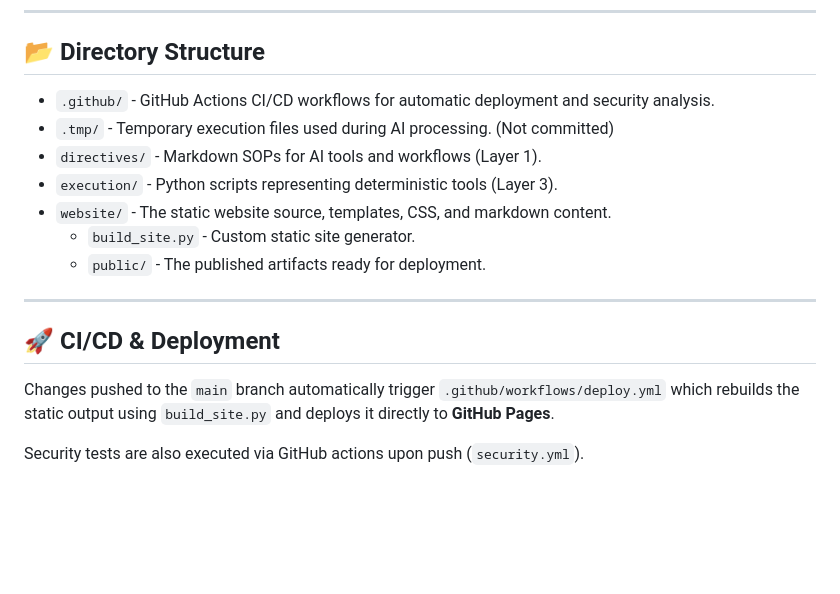
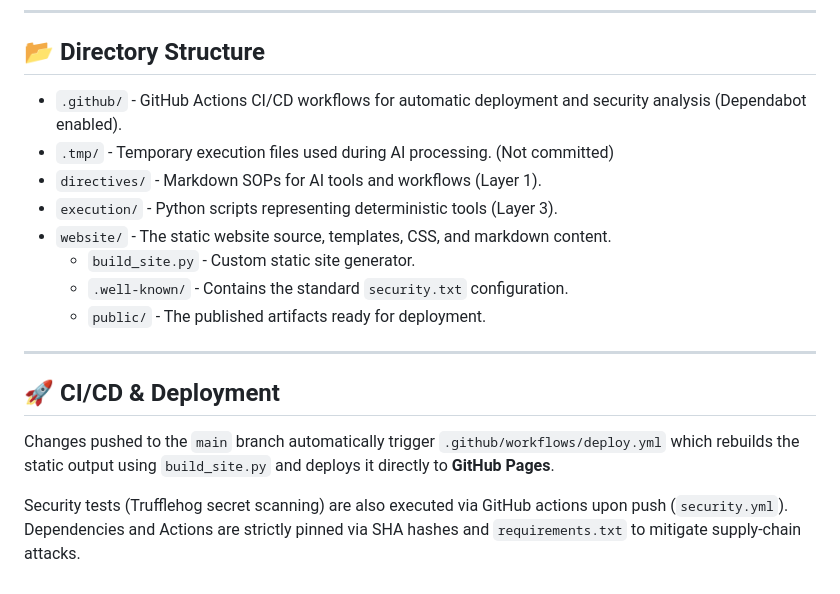
Before and after one commit to Haribu/PersonalWebsite, a Markdown page: README.md, the part around the change. Rendered like a GitHub page; blank space fills up the shorter version.

Commit message:
docs: Add a dedicated README for the website subdirectory and update the root README with details on Dependabot, Trufflehog scanning, and the `.well-known` directory.

```diff
--- a/README.md
+++ b/README.md
@@ -57,12 +57,13 @@ For full instructions on updating content or maintaining the website, see the [W
 
 ## 📂 Directory Structure
 
-* `.github/` - GitHub Actions CI/CD workflows for automatic deployment and security analysis.
+* `.github/` - GitHub Actions CI/CD workflows for automatic deployment and security analysis (Dependabot enabled).
 * `.tmp/` - Temporary execution files used during AI processing. (Not committed)
 * `directives/` - Markdown SOPs for AI tools and workflows (Layer 1).
 * `execution/` - Python scripts representing deterministic tools (Layer 3).
 * `website/` - The static website source, templates, CSS, and markdown content.
   * `build_site.py` - Custom static site generator.
+  * `.well-known/` - Contains the standard `security.txt` configuration.
   * `public/` - The published artifacts ready for deployment.
 
 ---
@@ -71,4 +72,4 @@ For full instructions on updating content or maintaining the website, see the [W
 
 Changes pushed to the `main` branch automatically trigger `.github/workflows/deploy.yml` which rebuilds the static output using `build_site.py` and deploys it directly to **GitHub Pages**.
 
-Security tests are also executed via GitHub actions upon push (`security.yml`).
+Security tests (Trufflehog secret scanning) are also executed via GitHub actions upon push (`security.yml`). Dependencies and Actions are strictly pinned via SHA hashes and `requirements.txt` to mitigate supply-chain attacks.
```
Also changed, not shown: website/README.md (+5 -2 lines).
